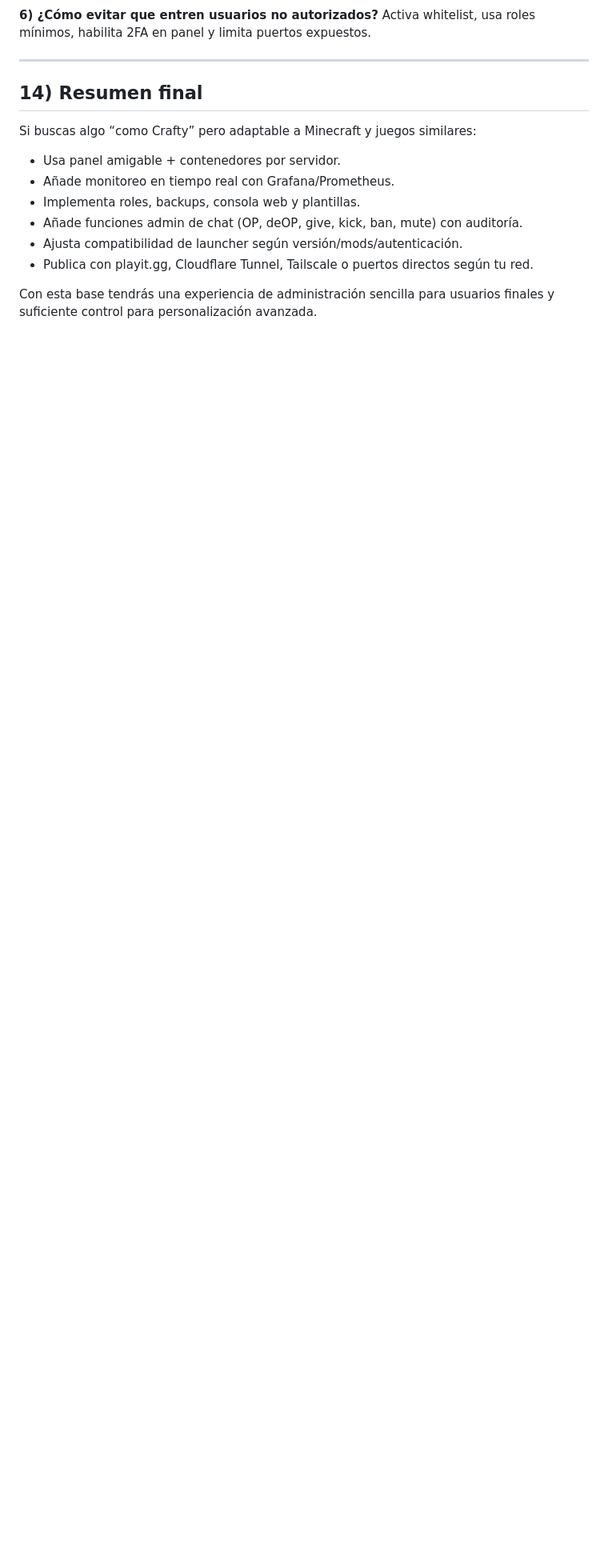
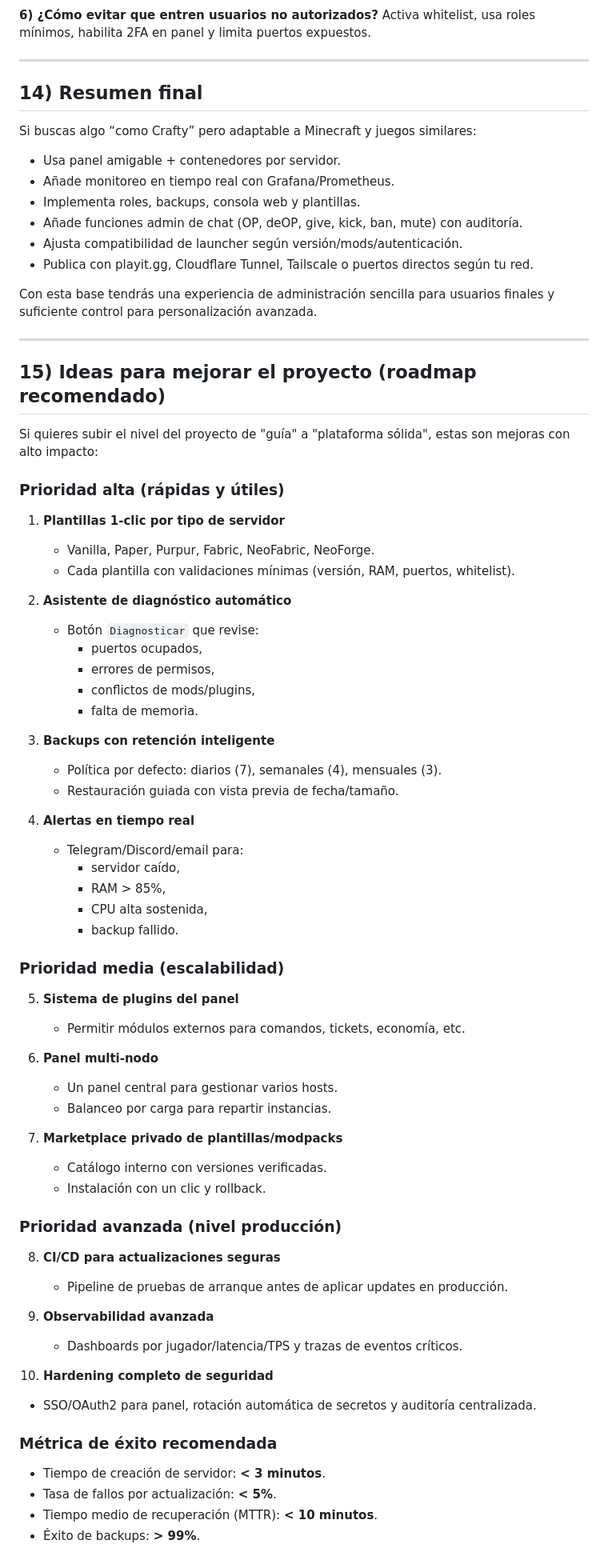
Before and after one commit to adrixe667-hash/server, a Markdown page: GUIA_SERVIDOR_HEADLESS.md, the part around the change. Shown at 80% size. Rendered like a GitHub page; blank space fills up the shorter version.

Commit message:
Agregar roadmap de mejoras priorizadas para evolucionar el proyecto

```diff
--- a/GUIA_SERVIDOR_HEADLESS.md
+++ b/GUIA_SERVIDOR_HEADLESS.md
@@ -428,3 +428,64 @@ Si buscas algo “como Crafty” pero adaptable a Minecraft y juegos similares:
 - Publica con playit.gg, Cloudflare Tunnel, Tailscale o puertos directos según tu red.
 
 Con esta base tendrás una experiencia de administración sencilla para usuarios finales y suficiente control para personalización avanzada.
+
+---
+
+## 15) Ideas para mejorar el proyecto (roadmap recomendado)
+
+Si quieres subir el nivel del proyecto de "guía" a "plataforma sólida", estas son mejoras con alto impacto:
+
+### Prioridad alta (rápidas y útiles)
+
+1. **Plantillas 1-clic por tipo de servidor**
+   - Vanilla, Paper, Purpur, Fabric, NeoFabric, NeoForge.
+   - Cada plantilla con validaciones mínimas (versión, RAM, puertos, whitelist).
+
+2. **Asistente de diagnóstico automático**
+   - Botón `Diagnosticar` que revise:
+     - puertos ocupados,
+     - errores de permisos,
+     - conflictos de mods/plugins,
+     - falta de memoria.
+
+3. **Backups con retención inteligente**
+   - Política por defecto: diarios (7), semanales (4), mensuales (3).
+   - Restauración guiada con vista previa de fecha/tamaño.
+
+4. **Alertas en tiempo real**
+   - Telegram/Discord/email para:
+     - servidor caído,
+     - RAM > 85%,
+     - CPU alta sostenida,
+     - backup fallido.
+
+### Prioridad media (escalabilidad)
+
+5. **Sistema de plugins del panel**
+   - Permitir módulos externos para comandos, tickets, economía, etc.
+
+6. **Panel multi-nodo**
+   - Un panel central para gestionar varios hosts.
+   - Balanceo por carga para repartir instancias.
+
+7. **Marketplace privado de plantillas/modpacks**
+   - Catálogo interno con versiones verificadas.
+   - Instalación con un clic y rollback.
+
+### Prioridad avanzada (nivel producción)
+
+8. **CI/CD para actualizaciones seguras**
+   - Pipeline de pruebas de arranque antes de aplicar updates en producción.
+
+9. **Observabilidad avanzada**
+   - Dashboards por jugador/latencia/TPS y trazas de eventos críticos.
+
+10. **Hardening completo de seguridad**
+   - SSO/OAuth2 para panel, rotación automática de secretos y auditoría centralizada.
+
+### Métrica de éxito recomendada
+
+- Tiempo de creación de servidor: **< 3 minutos**.
+- Tasa de fallos por actualización: **< 5%**.
+- Tiempo medio de recuperación (MTTR): **< 10 minutos**.
+- Éxito de backups: **> 99%**.
```
